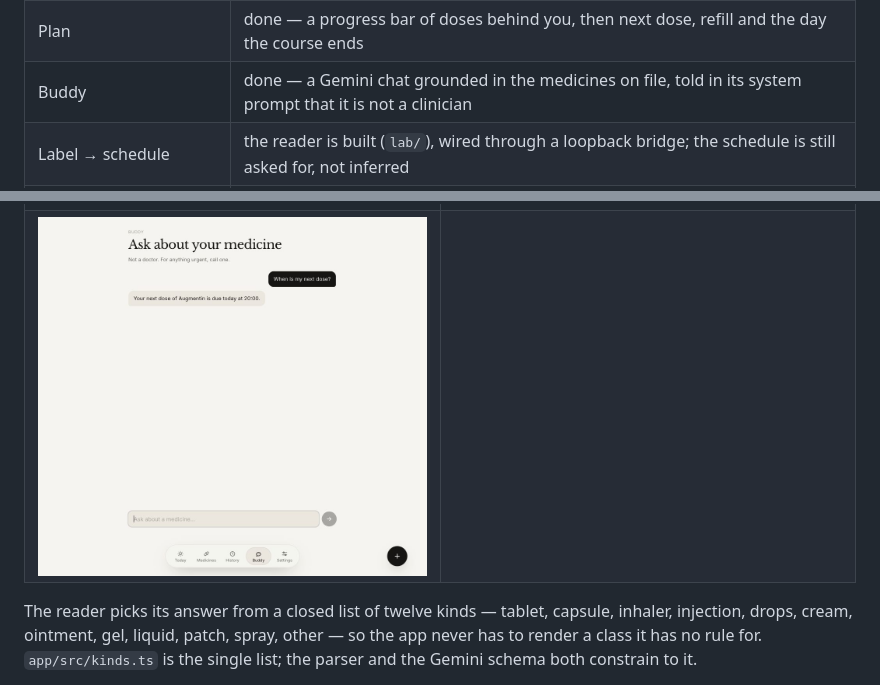
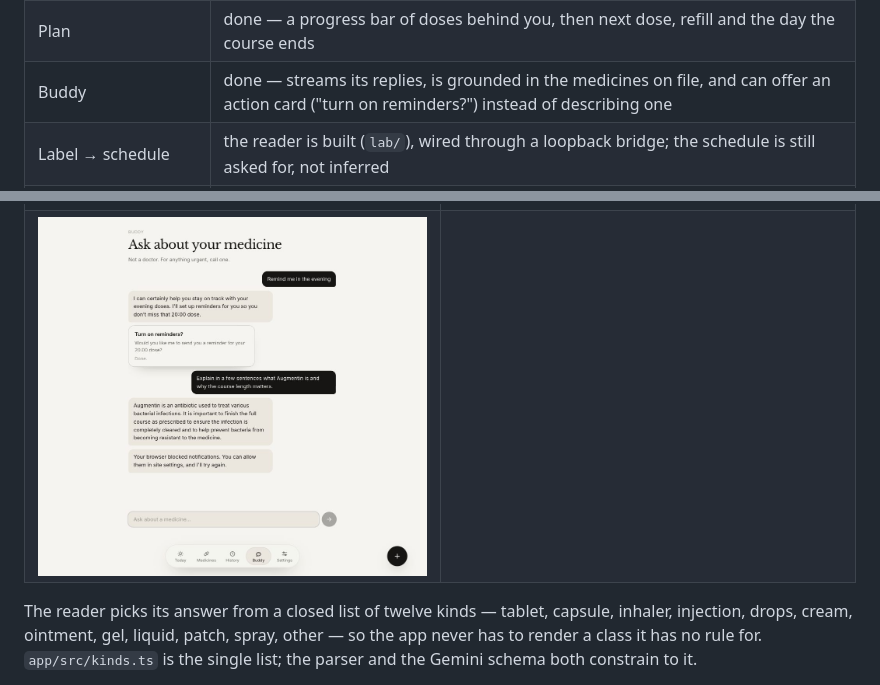
Before and after one commit to rohanhariharan/dose, a Markdown page: README.md, 2 parts joined by grey strips. Rendered like a GitHub page; pictures changed too: design/dose-13-buddy.jpg.

```diff
--- a/README.md
+++ b/README.md
@@ -33,7 +33,7 @@ seconds of patience.
 | Received + AM/PM | done — the day the prescription was handed over, morning or evening |
 | Times + course length | done — 1–3 doses a day at set times, 3–30 days |
 | Plan | done — a progress bar of doses behind you, then next dose, refill and the day the course ends |
-| Buddy | done — a Gemini chat grounded in the medicines on file, told in its system prompt that it is not a clinician |
+| Buddy | done — streams its replies, is grounded in the medicines on file, and can offer an action card ("turn on reminders?") instead of describing one |
 | Label → schedule | the reader is built (`lab/`), wired through a loopback bridge; the schedule is still asked for, not inferred |
 | Scheduler, notifications | not built |
 
```
Also changed, not shown: 5 other files.
